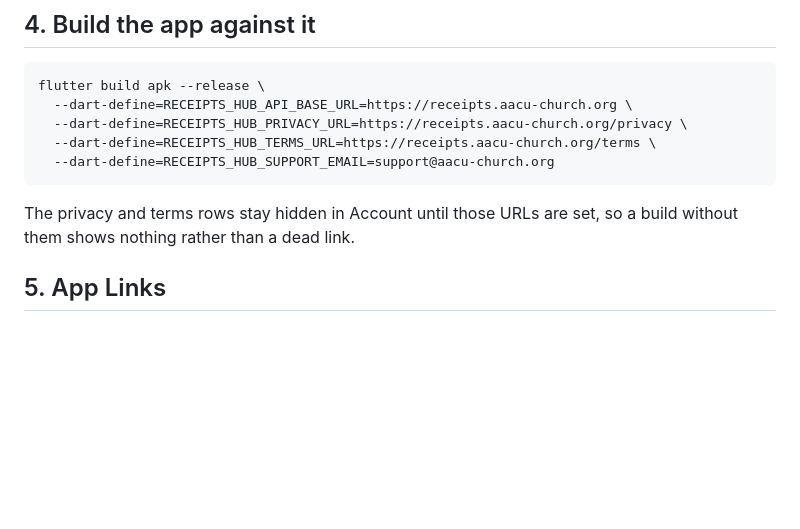
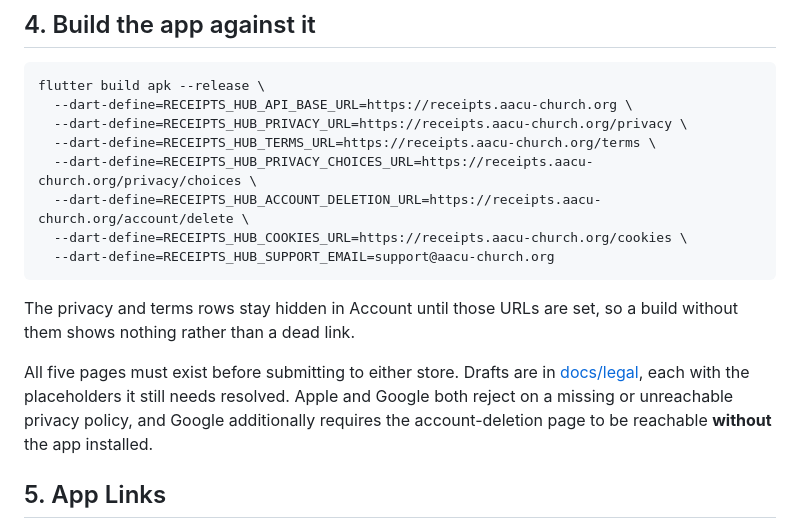
Before and after one commit to JHer6740/receipt_hub, a Markdown page: docs/deployment.md, the part around the change. GitHub-like rendering; blank space fills up the shorter version.

Commit message:
Link legal drafts from deployment doc

````diff
--- a/docs/deployment.md
+++ b/docs/deployment.md
@@ -65,11 +65,20 @@ flutter build apk --release \
   --dart-define=RECEIPTS_HUB_API_BASE_URL=https://receipts.aacu-church.org \
   --dart-define=RECEIPTS_HUB_PRIVACY_URL=https://receipts.aacu-church.org/privacy \
   --dart-define=RECEIPTS_HUB_TERMS_URL=https://receipts.aacu-church.org/terms \
+  --dart-define=RECEIPTS_HUB_PRIVACY_CHOICES_URL=https://receipts.aacu-church.org/privacy/choices \
+  --dart-define=RECEIPTS_HUB_ACCOUNT_DELETION_URL=https://receipts.aacu-church.org/account/delete \
+  --dart-define=RECEIPTS_HUB_COOKIES_URL=https://receipts.aacu-church.org/cookies \
   --dart-define=RECEIPTS_HUB_SUPPORT_EMAIL=support@aacu-church.org
 ```
 
 The privacy and terms rows stay hidden in Account until those URLs are set, so
 a build without them shows nothing rather than a dead link.
+
+All five pages must exist before submitting to either store. Drafts are in
+[docs/legal](legal/), each with the placeholders it still needs resolved. Apple
+and Google both reject on a missing or unreachable privacy policy, and Google
+additionally requires the account-deletion page to be reachable **without** the
+app installed.
 
 ## 5. App Links
 
````
